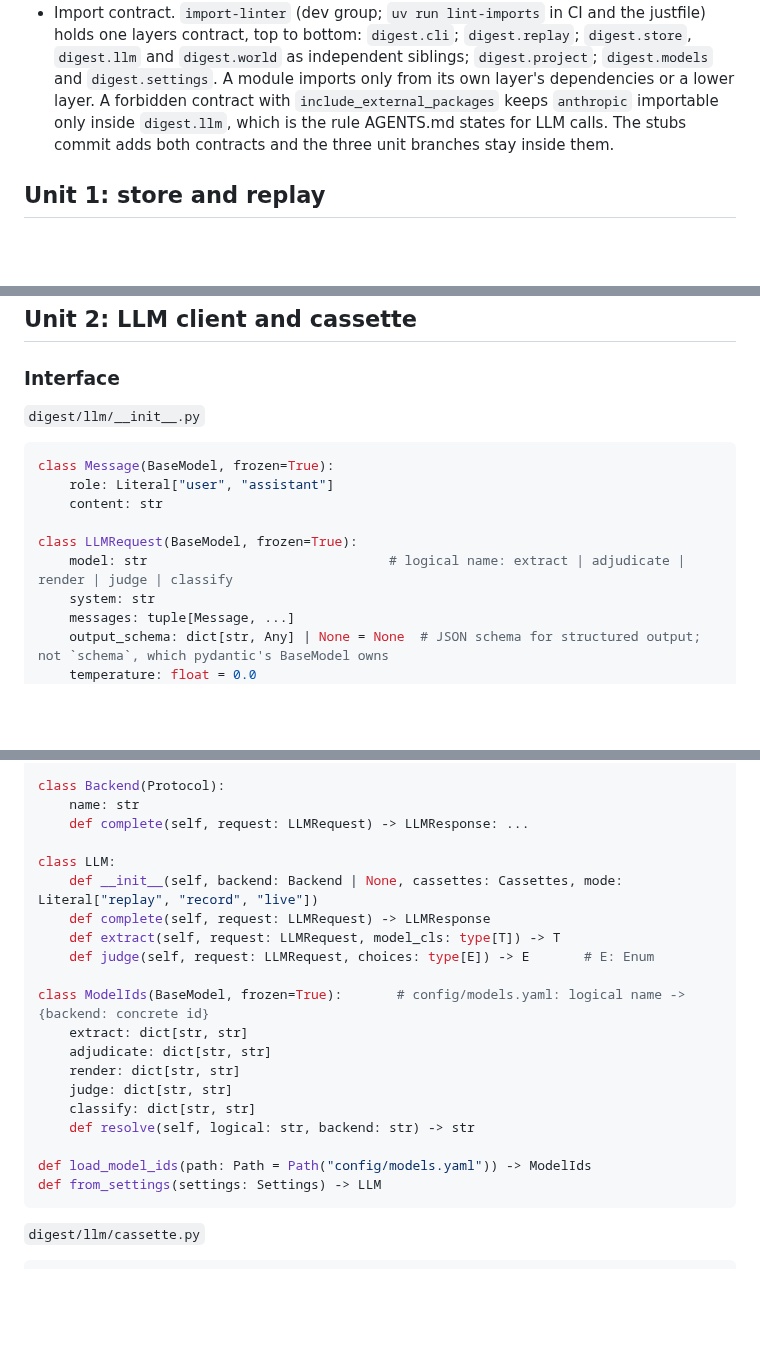
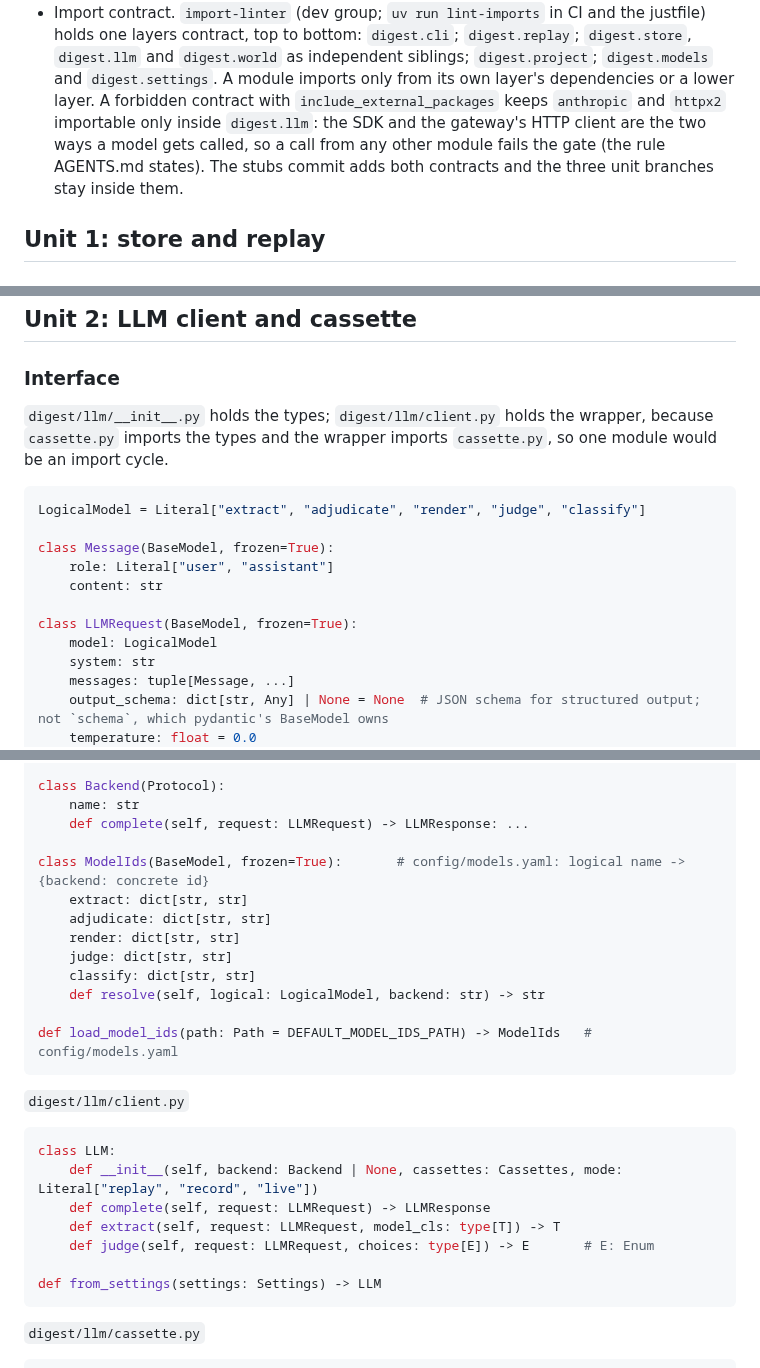
Before and after one commit to gnolnait/evercurrent-takehome, a Markdown page: docs/plans/m1-store-replay.md, 3 parts joined by grey strips. Drawn GitHub-style; blank space fills up the shorter version.

````diff
--- a/docs/plans/m1-store-replay.md
+++ b/docs/plans/m1-store-replay.md
@@ -80,9 +80,10 @@ and `eval` stubs stay as they are.
   `digest.store`, `digest.llm` and `digest.world` as independent siblings;
   `digest.project`; `digest.models` and `digest.settings`. A module imports only from
   its own layer's dependencies or a lower layer. A forbidden contract with
-  `include_external_packages` keeps `anthropic` importable only inside `digest.llm`,
-  which is the rule AGENTS.md states for LLM calls. The stubs commit adds both
-  contracts and the three unit branches stay inside them.
+  `include_external_packages` keeps `anthropic` and `httpx2` importable only inside
+  `digest.llm`: the SDK and the gateway's HTTP client are the two ways a model gets
+  called, so a call from any other module fails the gate (the rule AGENTS.md states).
+  The stubs commit adds both contracts and the three unit branches stay inside them.
 
 ## Unit 1: store and replay
 
@@ -365,15 +366,19 @@ Required null cases (`.claude/rules/testing.md`): an event with empty `mentions`
 
 ### Interface
 
-`digest/llm/__init__.py`
+`digest/llm/__init__.py` holds the types; `digest/llm/client.py` holds the wrapper,
+because `cassette.py` imports the types and the wrapper imports `cassette.py`, so one
+module would be an import cycle.
 
 ```python
+LogicalModel = Literal["extract", "adjudicate", "render", "judge", "classify"]
+
 class Message(BaseModel, frozen=True):
     role: Literal["user", "assistant"]
     content: str
 
 class LLMRequest(BaseModel, frozen=True):
-    model: str                               # logical name: extract | adjudicate | render | judge | classify
+    model: LogicalModel
     system: str
     messages: tuple[Message, ...]
     output_schema: dict[str, Any] | None = None  # JSON schema for structured output; not `schema`, which pydantic's BaseModel owns
@@ -394,21 +399,26 @@ class Backend(Protocol):
     name: str
     def complete(self, request: LLMRequest) -> LLMResponse: ...
 
+class ModelIds(BaseModel, frozen=True):       # config/models.yaml: logical name -> {backend: concrete id}
+    extract: dict[str, str]
+    adjudicate: dict[str, str]
+    render: dict[str, str]
+    judge: dict[str, str]
+    classify: dict[str, str]
+    def resolve(self, logical: LogicalModel, backend: str) -> str
+
+def load_model_ids(path: Path = DEFAULT_MODEL_IDS_PATH) -> ModelIds   # config/models.yaml
+```
+
+`digest/llm/client.py`
+
+```python
 class LLM:
     def __init__(self, backend: Backend | None, cassettes: Cassettes, mode: Literal["replay", "record", "live"])
     def complete(self, request: LLMRequest) -> LLMResponse
     def extract(self, request: LLMRequest, model_cls: type[T]) -> T
     def judge(self, request: LLMRequest, choices: type[E]) -> E       # E: Enum
 
-class ModelIds(BaseModel, frozen=True):       # config/models.yaml: logical name -> {backend: concrete id}
-    extract: dict[str, str]
-    adjudicate: dict[str, str]
-    render: dict[str, str]
-    judge: dict[str, str]
-    classify: dict[str, str]
-    def resolve(self, logical: str, backend: str) -> str
-
-def load_model_ids(path: Path = Path("config/models.yaml")) -> ModelIds
 def from_settings(settings: Settings) -> LLM
 ```
 
````
Also changed, not shown: other parts of docs/plans/m1-store-replay.md (+4 -4 lines), docs/decisions.md (+6 -4 lines).
